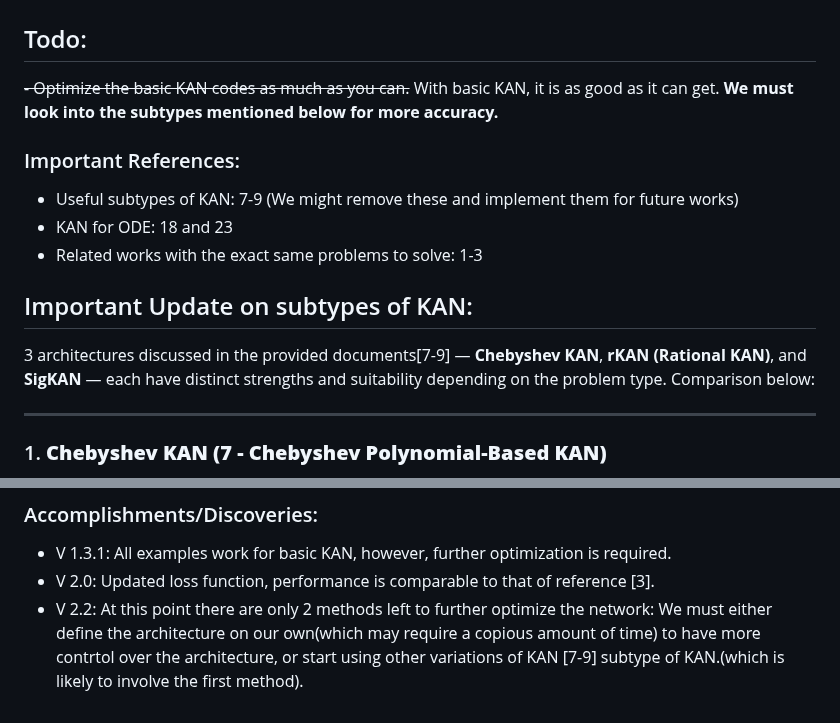
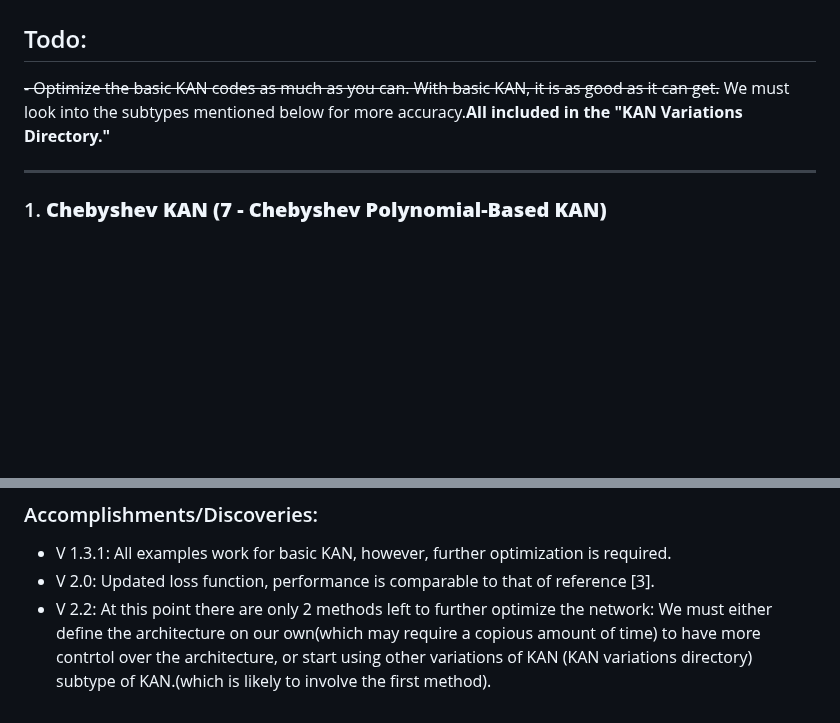
Before and after one commit to IAmFarrokhnejad/Differential-Equation-Function-Approximation-Using-KAN, a Markdown page: README.md, 2 parts joined by grey strips. Rendered like a GitHub page; blank space fills up the shorter version.

```diff
--- a/README.md
+++ b/README.md
@@ -2,17 +2,7 @@
 
 ## Todo:
 
-~~- Optimize the basic KAN codes as much as you can.~~ With basic KAN, it is as good as it can get. **We must look into the subtypes mentioned below for more accuracy.**
-
-
-### Important References:
-- Useful subtypes of KAN: 7-9 (We might remove these and implement them for future works)
-- KAN for ODE: 18 and 23
-- Related works with the exact same problems to solve: 1-3
-
-
-## Important Update on subtypes of KAN:
-3 architectures discussed in the provided documents[7-9] — **Chebyshev KAN**, **rKAN (Rational KAN)**, and **SigKAN** — each have distinct strengths and suitability depending on the problem type. Comparison below:
+~~- Optimize the basic KAN codes as much as you can. With basic KAN, it is as good as it can get.~~ We must look into the subtypes mentioned below for more accuracy.**All included in the "KAN Variations Directory."**
 
 ---
 
@@ -56,4 +46,4 @@
 ### Accomplishments/Discoveries:
 - V 1.3.1: All examples work for basic KAN, however, further optimization is required.
 - V 2.0: Updated loss function, performance is comparable to that of reference [3].
-- V 2.2: At this point there are only 2 methods left to further optimize the network: We must either define the architecture on our own(which may require a copious amount of time) to have more contrtol over the architecture, or start using other variations of KAN [7-9] subtype of KAN.(which is likely to involve the first method).
+- V 2.2: At this point there are only 2 methods left to further optimize the network: We must either define the architecture on our own(which may require a copious amount of time) to have more contrtol over the architecture, or start using other variations of KAN (KAN variations directory) subtype of KAN.(which is likely to involve the first method).
```
